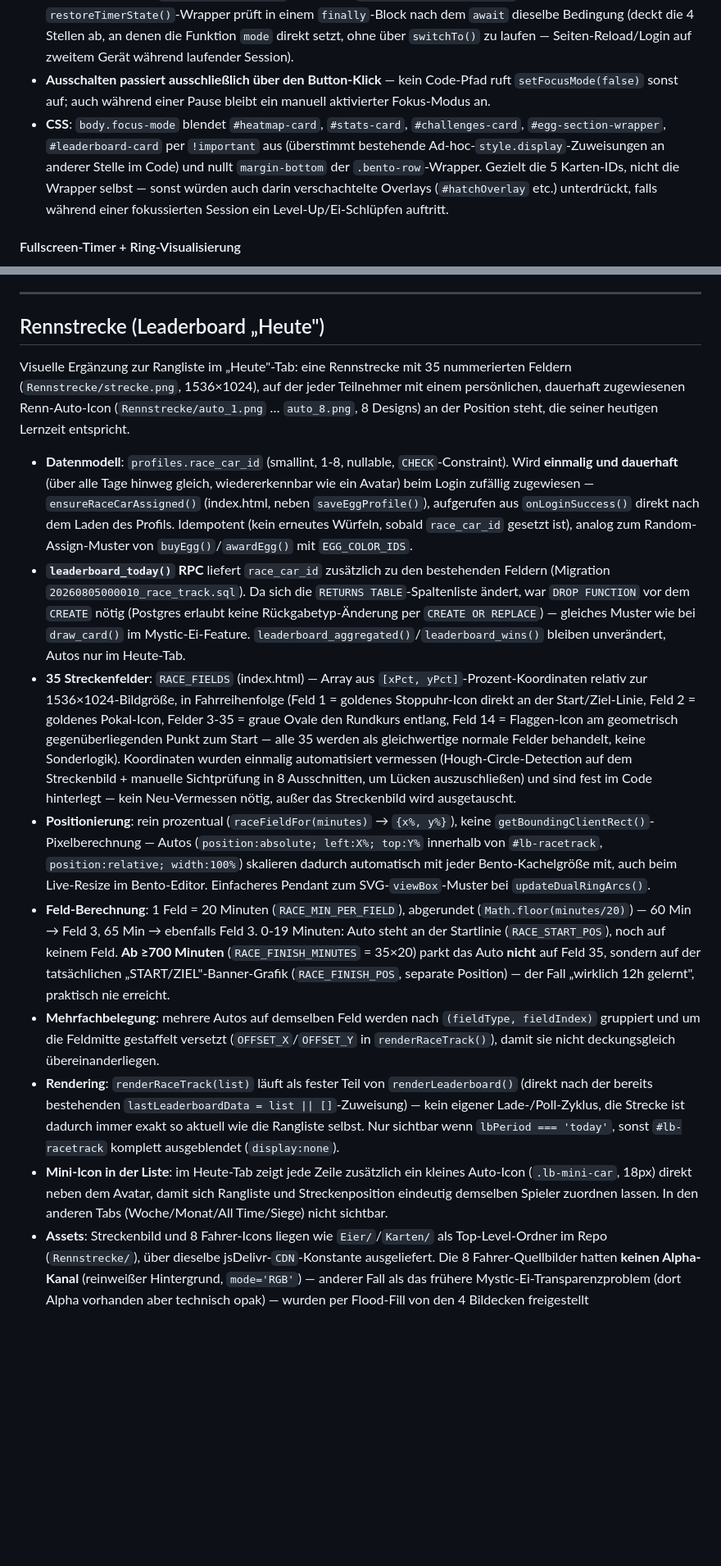
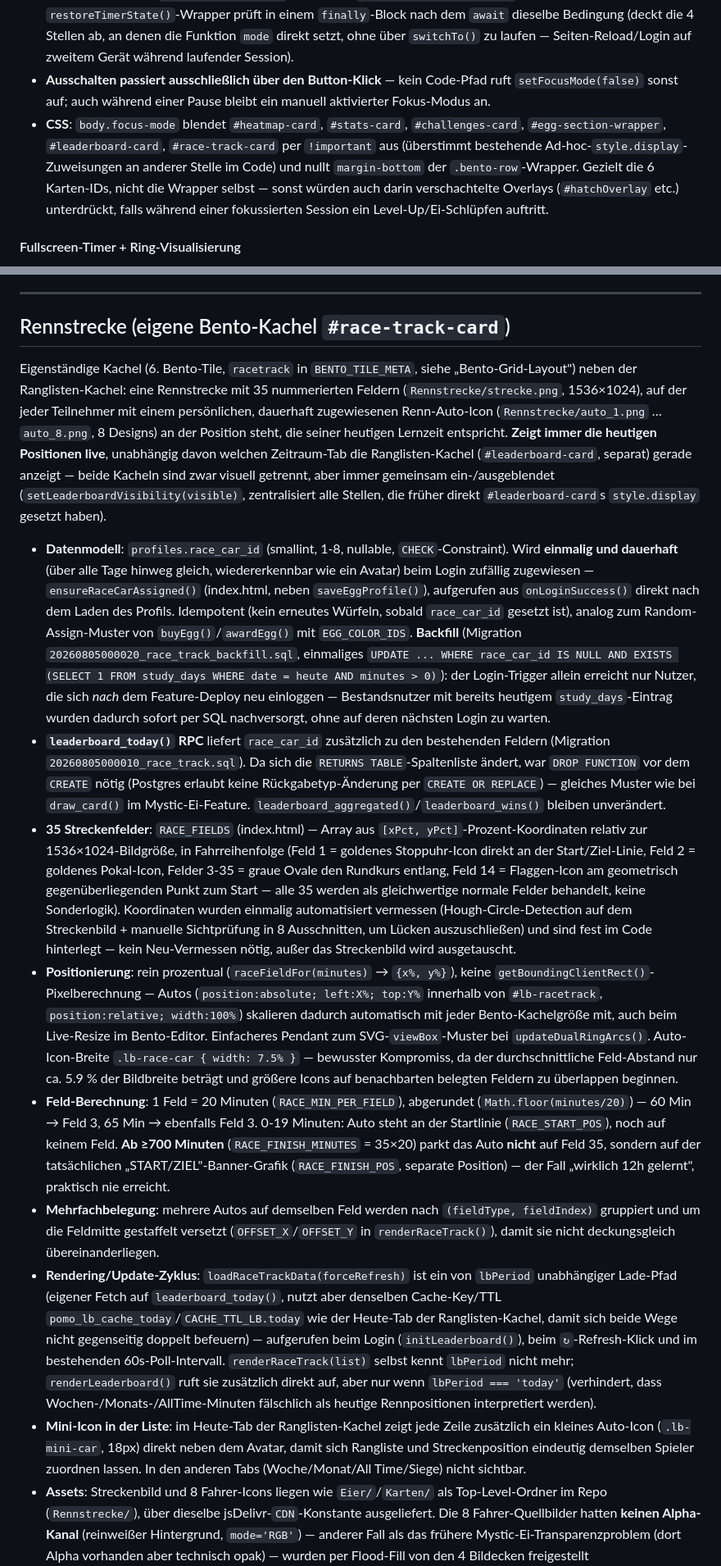
Before and after one commit to RagnarG-0/Pomodoro, a Markdown page: CLAUDE.md, 2 parts joined by grey strips. Shown at 82% size. Drawn GitHub-style; blank space fills up the shorter version.

Commit message:
CLAUDE.md: Rennstrecken-Kachel-Trennung + Backfill dokumentieren
Co-Authored-By: Claude Sonnet 5 <noreply@anthropic.com>

```diff
--- a/CLAUDE.md
+++ b/CLAUDE.md
@@ -308,7 +309,7 @@ Neuer Header-Button `#focus-toggle-btn` (`.icon-btn`, gleiche Klasse wie `#gear-
 - **State/Persistenz**: `focusModeOn`, `localStorage` Key `pomo_focus_mode_v1`, geräte-lokal. `setFocusMode(on)` / `applyFocusModeUI()` / `initFocusMode()`.
 - **Aktivierung**: manuell per Klick jederzeit, **plus** automatisch bei jedem Eintritt in `mode==='work'`, aber **nur** wenn sowohl `limitlessSetting` als auch `autoBreaksSetting` aktiv sind (Limitless-Modus mit „Automatische Pausen") — dort läuft der Fokus über Checkpoints/Pausen-Zyklen hinweg ohnehin unbeaufsichtigt weiter, daher sinnvoll automatisch fokussiert. Für normale Countdown-Sessions und reinen Limitless-Modus ohne Auto-Pausen bleibt die Aktivierung rein manuell (kein Verhaltenssprung beim bloßen Öffnen des Timers). Zwei Hook-Punkte: (1) `switchTo(m, autoStart)` als erste Zeile (`if (m==='work' && limitlessSetting && autoBreaksSetting) setFocusMode(true);`, deckt Mode-Button-Klick, Auto-Resume aus `workStash`, `skip()`, `onTimerEnd()`-Rücksprung ab), (2) `restoreTimerState()` — intern in `restoreTimerStateInner()` umbenannt, der äußere `restoreTimerState()`-Wrapper prüft in einem `finally`-Block nach dem `await` dieselbe Bedingung (deckt die 4 Stellen ab, an denen die Funktion `mode` direkt setzt, ohne über `switchTo()` zu laufen — Seiten-Reload/Login auf zweitem Gerät während laufender Session).
 - **Ausschalten passiert ausschließlich über den Button-Klick** — kein Code-Pfad ruft `setFocusMode(false)` sonst auf; auch während einer Pause bleibt ein manuell aktivierter Fokus-Modus an.
-- **CSS**: `body.focus-mode` blendet `#heatmap-card`, `#stats-card`, `#challenges-card`, `#egg-section-wrapper`, `#leaderboard-card` per `!important` aus (überstimmt bestehende Ad-hoc-`style.display`-Zuweisungen an anderer Stelle im Code) und nullt `margin-bottom` der `.bento-row`-Wrapper. Gezielt die 5 Karten-IDs, nicht die Wrapper selbst — sonst würden auch darin verschachtelte Overlays (`#hatchOverlay` etc.) unterdrückt, falls während einer fokussierten Session ein Level-Up/Ei-Schlüpfen auftritt.
+- **CSS**: `body.focus-mode` blendet `#heatmap-card`, `#stats-card`, `#challenges-card`, `#egg-section-wrapper`, `#leaderboard-card`, `#race-track-card` per `!important` aus (überstimmt bestehende Ad-hoc-`style.display`-Zuweisungen an anderer Stelle im Code) und nullt `margin-bottom` der `.bento-row`-Wrapper. Gezielt die 6 Karten-IDs, nicht die Wrapper selbst — sonst würden auch darin verschachtelte Overlays (`#hatchOverlay` etc.) unterdrückt, falls während einer fokussierten Session ein Level-Up/Ei-Schlüpfen auftritt.
 
 #### Fullscreen-Timer + Ring-Visualisierung
 
@@ -527,18 +528,18 @@ Integriert in die bestehende Deck-Box (`#deckBox`, unterhalb des `#deckGrid`-Kar
 
 ---
 
-## Rennstrecke (Leaderboard „Heute")
+## Rennstrecke (eigene Bento-Kachel `#race-track-card`)
 
-Visuelle Ergänzung zur Rangliste im „Heute"-Tab: eine Rennstrecke mit 35 nummerierten Feldern (`Rennstrecke/strecke.png`, 1536×1024), auf der jeder Teilnehmer mit einem persönlichen, dauerhaft zugewiesenen Renn-Auto-Icon (`Rennstrecke/auto_1.png` … `auto_8.png`, 8 Designs) an der Position steht, die seiner heutigen Lernzeit entspricht.
+Eigenständige Kachel (6. Bento-Tile, `racetrack` in `BENTO_TILE_META`, siehe „Bento-Grid-Layout") neben der Ranglisten-Kachel: eine Rennstrecke mit 35 nummerierten Feldern (`Rennstrecke/strecke.png`, 1536×1024), auf der jeder Teilnehmer mit einem persönlichen, dauerhaft zugewiesenen Renn-Auto-Icon (`Rennstrecke/auto_1.png` … `auto_8.png`, 8 Designs) an der Position steht, die seiner heutigen Lernzeit entspricht. **Zeigt immer die heutigen Positionen live**, unabhängig davon welchen Zeitraum-Tab die Ranglisten-Kachel (`#leaderboard-card`, separat) gerade anzeigt — beide Kacheln sind zwar visuell getrennt, aber immer gemeinsam ein-/ausgeblendet (`setLeaderboardVisibility(visible)`, zentralisiert alle Stellen, die früher direkt `#leaderboard-card`s `style.display` gesetzt haben).
 
-- **Datenmodell**: `profiles.race_car_id` (smallint, 1-8, nullable, `CHECK`-Constraint). Wird **einmalig und dauerhaft** (über alle Tage hinweg gleich, wiedererkennbar wie ein Avatar) beim Login zufällig zugewiesen — `ensureRaceCarAssigned()` (index.html, neben `saveEggProfile()`), aufgerufen aus `onLoginSuccess()` direkt nach dem Laden des Profils. Idempotent (kein erneutes Würfeln, sobald `race_car_id` gesetzt ist), analog zum Random-Assign-Muster von `buyEgg()`/`awardEgg()` mit `EGG_COLOR_IDS`.
-- **`leaderboard_today()` RPC** liefert `race_car_id` zusätzlich zu den bestehenden Feldern (Migration `20260805000010_race_track.sql`). Da sich die `RETURNS TABLE`-Spaltenliste ändert, war `DROP FUNCTION` vor dem `CREATE` nötig (Postgres erlaubt keine Rückgabetyp-Änderung per `CREATE OR REPLACE`) — gleiches Muster wie bei `draw_card()` im Mystic-Ei-Feature. `leaderboard_aggregated()`/`leaderboard_wins()` bleiben unverändert, Autos nur im Heute-Tab.
+- **Datenmodell**: `profiles.race_car_id` (smallint, 1-8, nullable, `CHECK`-Constraint). Wird **einmalig und dauerhaft** (über alle Tage hinweg gleich, wiedererkennbar wie ein Avatar) beim Login zufällig zugewiesen — `ensureRaceCarAssigned()` (index.html, neben `saveEggProfile()`), aufgerufen aus `onLoginSuccess()` direkt nach dem Laden des Profils. Idempotent (kein erneutes Würfeln, sobald `race_car_id` gesetzt ist), analog zum Random-Assign-Muster von `buyEgg()`/`awardEgg()` mit `EGG_COLOR_IDS`. **Backfill** (Migration `20260805000020_race_track_backfill.sql`, einmaliges `UPDATE ... WHERE race_car_id IS NULL AND EXISTS (SELECT 1 FROM study_days WHERE date = heute AND minutes > 0)`): der Login-Trigger allein erreicht nur Nutzer, die sich *nach* dem Feature-Deploy neu einloggen — Bestandsnutzer mit bereits heutigem `study_days`-Eintrag wurden dadurch sofort per SQL nachversorgt, ohne auf deren nächsten Login zu warten.
+- **`leaderboard_today()` RPC** liefert `race_car_id` zusätzlich zu den bestehenden Feldern (Migration `20260805000010_race_track.sql`). Da sich die `RETURNS TABLE`-Spaltenliste ändert, war `DROP FUNCTION` vor dem `CREATE` nötig (Postgres erlaubt keine Rückgabetyp-Änderung per `CREATE OR REPLACE`) — gleiches Muster wie bei `draw_card()` im Mystic-Ei-Feature. `leaderboard_aggregated()`/`leaderboard_wins()` bleiben unverändert.
 - **35 Streckenfelder**: `RACE_FIELDS` (index.html) — Array aus `[xPct, yPct]`-Prozent-Koordinaten relativ zur 1536×1024-Bildgröße, in Fahrreihenfolge (Feld 1 = goldenes Stoppuhr-Icon direkt an der Start/Ziel-Linie, Feld 2 = goldenes Pokal-Icon, Felder 3-35 = graue Ovale den Rundkurs entlang, Feld 14 = Flaggen-Icon am geometrisch gegenüberliegenden Punkt zum Start — alle 35 werden als gleichwertige normale Felder behandelt, keine Sonderlogik). Koordinaten wurden einmalig automatisiert vermessen (Hough-Circle-Detection auf dem Streckenbild + manuelle Sichtprüfung in 8 Ausschnitten, um Lücken auszuschließen) und sind fest im Code hinterlegt — kein Neu-Vermessen nötig, außer das Streckenbild wird ausgetauscht.
-- **Positionierung**: rein prozentual (`raceFieldFor(minutes)` → `{x%, y%}`), keine `getBoundingClientRect()`-Pixelberechnung — Autos (`position:absolute; left:X%; top:Y%` innerhalb von `#lb-racetrack`, `position:relative; width:100%`) skalieren dadurch automatisch mit jeder Bento-Kachelgröße mit, auch beim Live-Resize im Bento-Editor. Einfacheres Pendant zum SVG-`viewBox`-Muster bei `updateDualRingArcs()`.
+- **Positionierung**: rein prozentual (`raceFieldFor(minutes)` → `{x%, y%}`), keine `getBoundingClientRect()`-Pixelberechnung — Autos (`position:absolute; left:X%; top:Y%` innerhalb von `#lb-racetrack`, `position:relative; width:100%`) skalieren dadurch automatisch mit jeder Bento-Kachelgröße mit, auch beim Live-Resize im Bento-Editor. Einfacheres Pendant zum SVG-`viewBox`-Muster bei `updateDualRingArcs()`. Auto-Icon-Breite `.lb-race-car { width: 7.5% }` — bewusster Kompromiss, da der durchschnittliche Feld-Abstand nur ca. 5.9 % der Bildbreite beträgt und größere Icons auf benachbarten belegten Feldern zu überlappen beginnen.
 - **Feld-Berechnung**: 1 Feld = 20 Minuten (`RACE_MIN_PER_FIELD`), abgerundet (`Math.floor(minutes/20)`) — 60 Min → Feld 3, 65 Min → ebenfalls Feld 3. 0-19 Minuten: Auto steht an der Startlinie (`RACE_START_POS`), noch auf keinem Feld. **Ab ≥700 Minuten** (`RACE_FINISH_MINUTES` = 35×20) parkt das Auto **nicht** auf Feld 35, sondern auf der tatsächlichen „START/ZIEL"-Banner-Grafik (`RACE_FINISH_POS`, separate Position) — der Fall „wirklich 12h gelernt", praktisch nie erreicht.
 - **Mehrfachbelegung**: mehrere Autos auf demselben Feld werden nach `(fieldType, fieldIndex)` gruppiert und um die Feldmitte gestaffelt versetzt (`OFFSET_X`/`OFFSET_Y` in `renderRaceTrack()`), damit sie nicht deckungsgleich übereinanderliegen.
-- **Rendering**: `renderRaceTrack(list)` läuft als fester Teil von `renderLeaderboard()` (direkt nach der bereits bestehenden `lastLeaderboardData = list || []`-Zuweisung) — kein eigener Lade-/Poll-Zyklus, die Strecke ist dadurch immer exakt so aktuell wie die Rangliste selbst. Nur sichtbar wenn `lbPeriod === 'today'`, sonst `#lb-racetrack` komplett ausgeblendet (`display:none`).
-- **Mini-Icon in der Liste**: im Heute-Tab zeigt jede Zeile zusätzlich ein kleines Auto-Icon (`.lb-mini-car`, 18px) direkt neben dem Avatar, damit sich Rangliste und Streckenposition eindeutig demselben Spieler zuordnen lassen. In den anderen Tabs (Woche/Monat/All Time/Siege) nicht sichtbar.
+- **Rendering/Update-Zyklus**: `loadRaceTrackData(forceRefresh)` ist ein von `lbPeriod` unabhängiger Lade-Pfad (eigener Fetch auf `leaderboard_today()`, nutzt aber denselben Cache-Key/TTL `pomo_lb_cache_today`/`CACHE_TTL_LB.today` wie der Heute-Tab der Ranglisten-Kachel, damit sich beide Wege nicht gegenseitig doppelt befeuern) — aufgerufen beim Login (`initLeaderboard()`), beim `↻`-Refresh-Klick und im bestehenden 60s-Poll-Intervall. `renderRaceTrack(list)` selbst kennt `lbPeriod` nicht mehr; `renderLeaderboard()` ruft sie zusätzlich direkt auf, aber nur wenn `lbPeriod === 'today'` (verhindert, dass Wochen-/Monats-/AllTime-Minuten fälschlich als heutige Rennpositionen interpretiert werden).
+- **Mini-Icon in der Liste**: im Heute-Tab der Ranglisten-Kachel zeigt jede Zeile zusätzlich ein kleines Auto-Icon (`.lb-mini-car`, 18px) direkt neben dem Avatar, damit sich Rangliste und Streckenposition eindeutig demselben Spieler zuordnen lassen. In den anderen Tabs (Woche/Monat/All Time/Siege) nicht sichtbar.
 - **Assets**: Streckenbild und 8 Fahrer-Icons liegen wie `Eier/`/`Karten/` als Top-Level-Ordner im Repo (`Rennstrecke/`), über dieselbe jsDelivr-`CDN`-Konstante ausgeliefert. Die 8 Fahrer-Quellbilder hatten **keinen Alpha-Kanal** (reinweißer Hintergrund, `mode='RGB'`) — anderer Fall als das frühere Mystic-Ei-Transparenzproblem (dort Alpha vorhanden aber technisch opak) — wurden per Flood-Fill von den 4 Bildecken freigestellt (`PIL.ImageDraw.floodfill`, sicher da die Kart-Charaktere den Bildrand nicht berühren).
 
 ---
```
Also changed, not shown: other parts of CLAUDE.md (+5 -4 lines).
